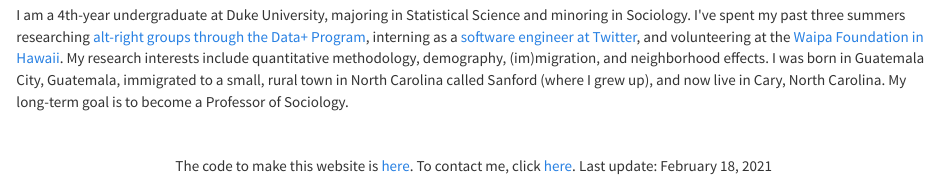
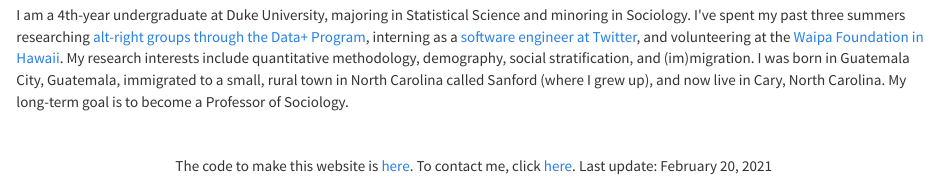
Before and after one commit to stevenherrera24/rosvidherreratenorio.github.io, an R Markdown document (index.Rmd): the page in a window 1100 px wide, from 720 px down. The pictures show the output file index.html that the author committed with the source, opened offline; library style sheets and scripts come from the installed R packages.

Commit message:
Updated intro summary

```diff
--- a/index.Rmd
+++ b/index.Rmd
@@ -18,10 +18,10 @@ title: ""
 
 <br>
 
-I am a 4th-year undergraduate at Duke University, majoring in Statistical Science and minoring in Sociology. I've spent my past three summers researching [alt-right groups through the Data+ Program](https://bigdata.duke.edu/projects/latinxs-and-right), interning as a [software engineer at Twitter](https://twitter.com/terns/status/1155956826342477824), and volunteering at the [Waipa Foundation in Hawaii](https://dukeengage.duke.edu/pineapples-in-the-kauai-garden/). My research interests include quantitative methodology, demography, (im)migration, and neighborhood effects. I was born in Guatemala City, Guatemala, immigrated to a small, rural town in North Carolina called Sanford (where I grew up), and now live in Cary, North Carolina. My long-term goal is to become a Professor of Sociology.
+I am a 4th-year undergraduate at Duke University, majoring in Statistical Science and minoring in Sociology. I've spent my past three summers researching [alt-right groups through the Data+ Program](https://bigdata.duke.edu/projects/latinxs-and-right), interning as a [software engineer at Twitter](https://twitter.com/terns/status/1155956826342477824), and volunteering at the [Waipa Foundation in Hawaii](https://dukeengage.duke.edu/pineapples-in-the-kauai-garden/). My research interests include quantitative methodology, demography, social stratification, and (im)migration. I was born in Guatemala City, Guatemala, immigrated to a small, rural town in North Carolina called Sanford (where I grew up), and now live in Cary, North Carolina. My long-term goal is to become a Professor of Sociology.
 
 <br>
 
 <center>
-The code to make this website is [here](https://github.com/stevenherrera24/stevenherrera24.github.io). To contact me, click [here](https://stevenherreratenorio.com/contact.html). Last update: February 18, 2021
+The code to make this website is [here](https://github.com/stevenherrera24/stevenherrera24.github.io). To contact me, click [here](https://stevenherreratenorio.com/contact.html). Last update: February 20, 2021
 </center>
```
Also changed, not shown: aboutme3.jpg (deleted), index.html.
